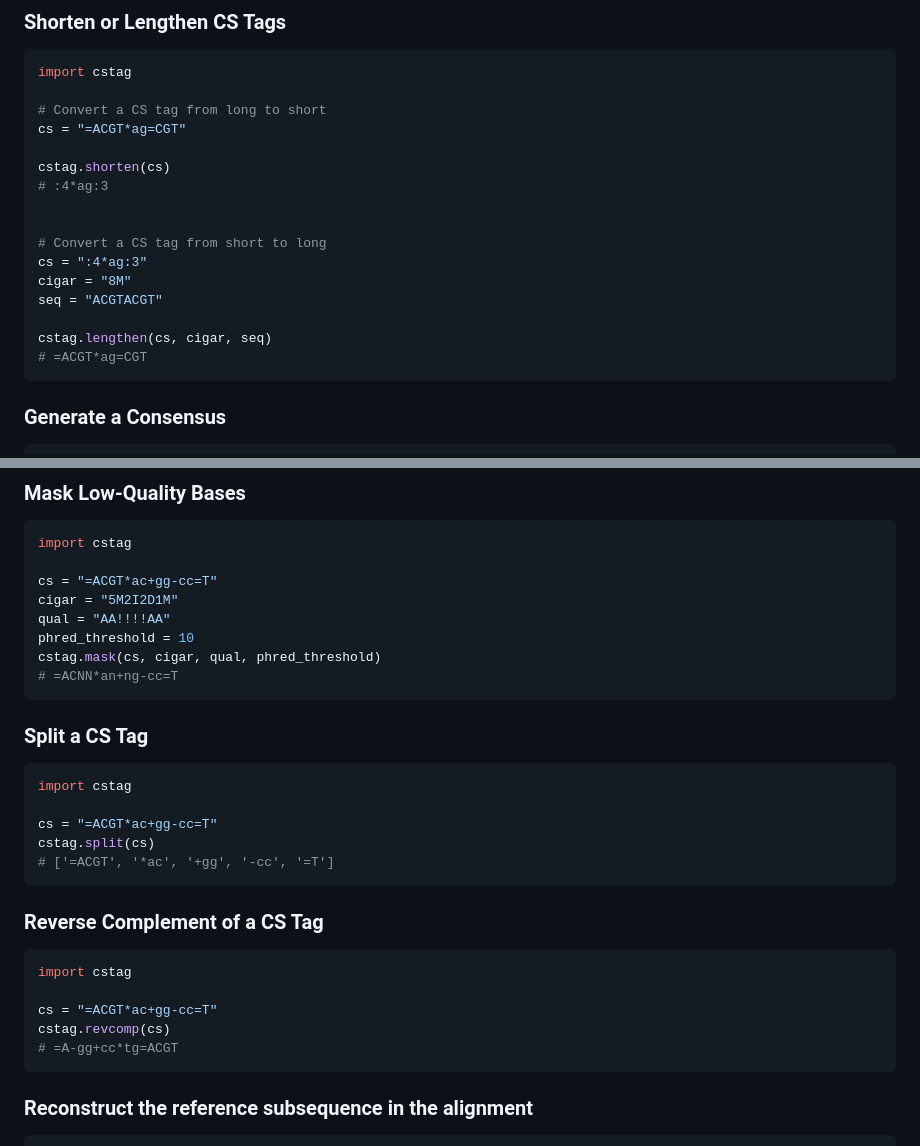
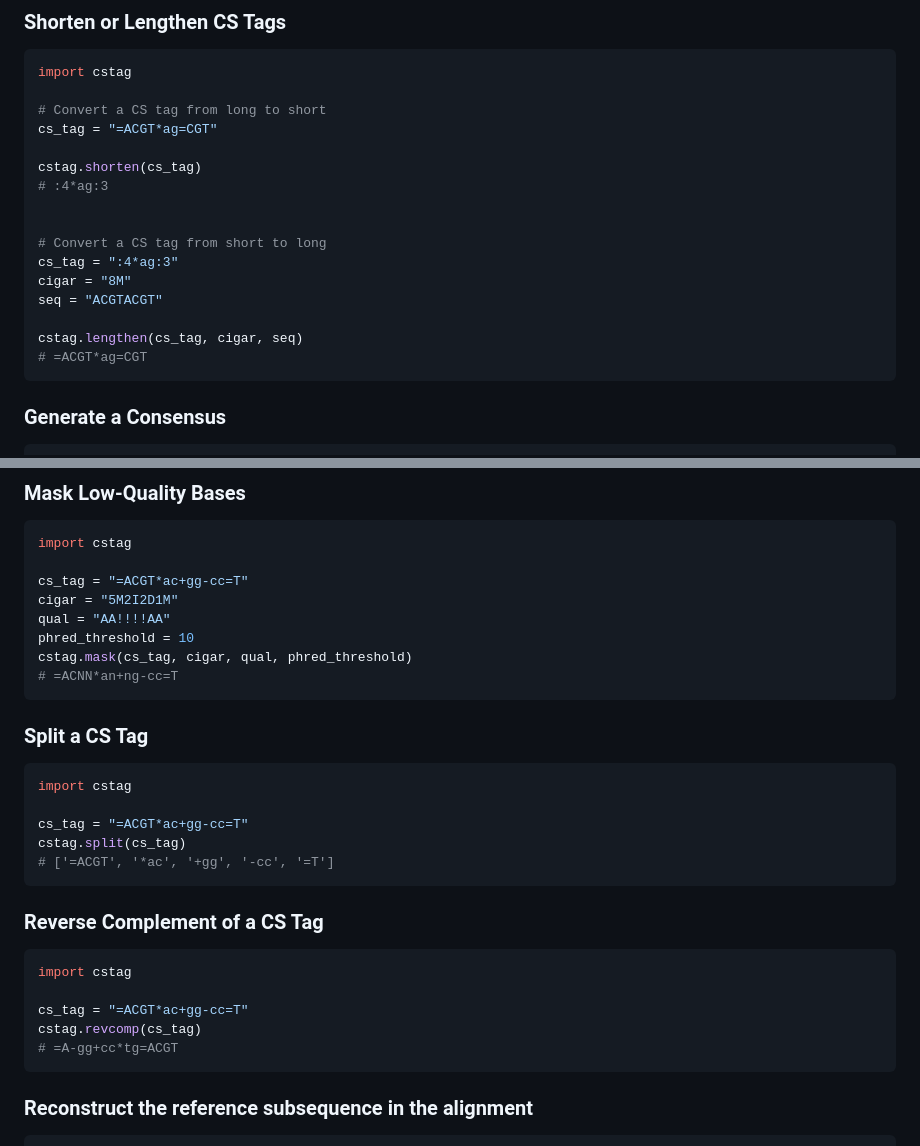
Before and after one commit to akikuno/cstag, a Markdown page: README.md, 2 parts joined by grey strips. Drawn GitHub-style.

Commit message:
refactoring

````diff
--- a/README.md
+++ b/README.md
@@ -62,18 +62,18 @@ cstag.call(cigar, md, seq, long=True)
 import cstag
 
 # Convert a CS tag from long to short
-cs = "=ACGT*ag=CGT"
+cs_tag = "=ACGT*ag=CGT"
 
-cstag.shorten(cs)
+cstag.shorten(cs_tag)
 # :4*ag:3
 
 
 # Convert a CS tag from short to long
-cs = ":4*ag:3"
+cs_tag = ":4*ag:3"
 cigar = "8M"
 seq = "ACGTACGT"
 
-cstag.lengthen(cs, cigar, seq)
+cstag.lengthen(cs_tag, cigar, seq)
 # =ACGT*ag=CGT
 ```
 
@@ -94,11 +94,11 @@ cstag.consensus(cs_tags, positions)
 ```python
 import cstag
 
-cs = "=ACGT*ac+gg-cc=T"
+cs_tag = "=ACGT*ac+gg-cc=T"
 cigar = "5M2I2D1M"
 qual = "AA!!!!AA"
 phred_threshold = 10
-cstag.mask(cs, cigar, qual, phred_threshold)
+cstag.mask(cs_tag, cigar, qual, phred_threshold)
 # =ACNN*an+ng-cc=T
 ```
 
@@ -107,8 +107,8 @@ cstag.mask(cs, cigar, qual, phred_threshold)
 ```python
 import cstag
 
-cs = "=ACGT*ac+gg-cc=T"
-cstag.split(cs)
+cs_tag = "=ACGT*ac+gg-cc=T"
+cstag.split(cs_tag)
 # ['=ACGT', '*ac', '+gg', '-cc', '=T']
 ```
 
@@ -117,8 +117,8 @@ cstag.split(cs)
 ```python
 import cstag
 
-cs = "=ACGT*ac+gg-cc=T"
-cstag.revcomp(cs)
+cs_tag = "=ACGT*ac+gg-cc=T"
+cstag.revcomp(cs_tag)
 # =A-gg+cc*tg=ACGT
 ```
 
````
